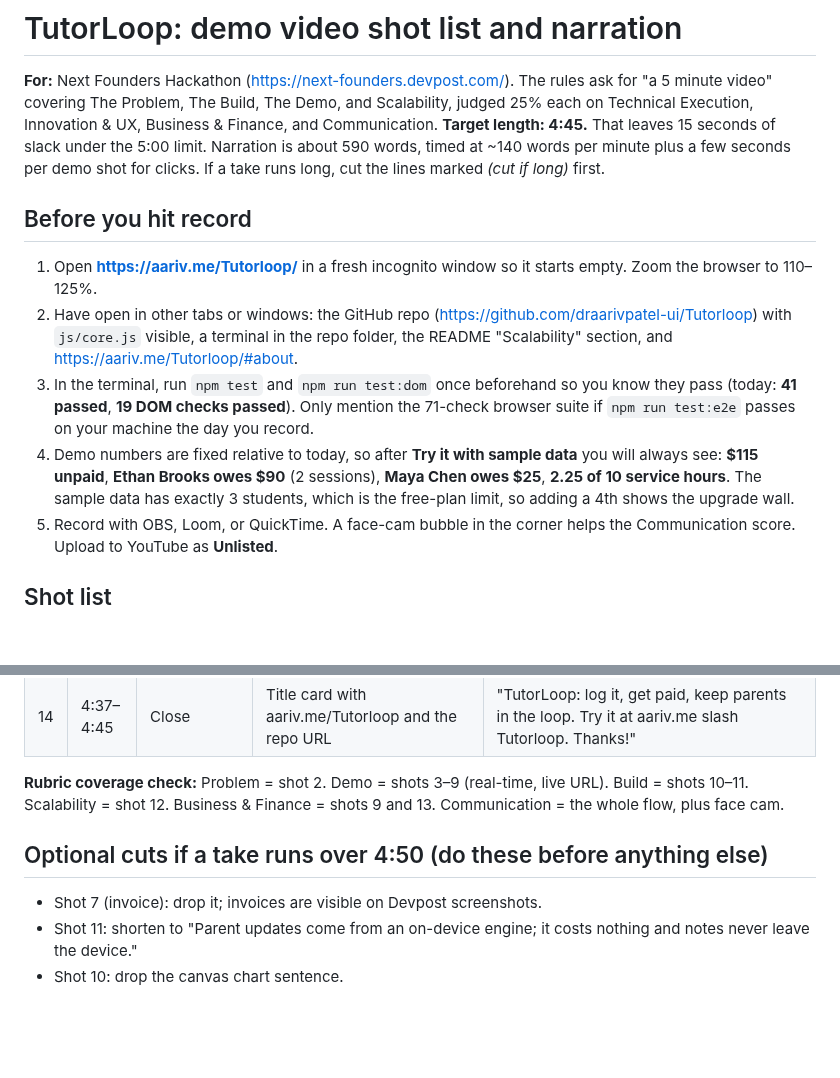
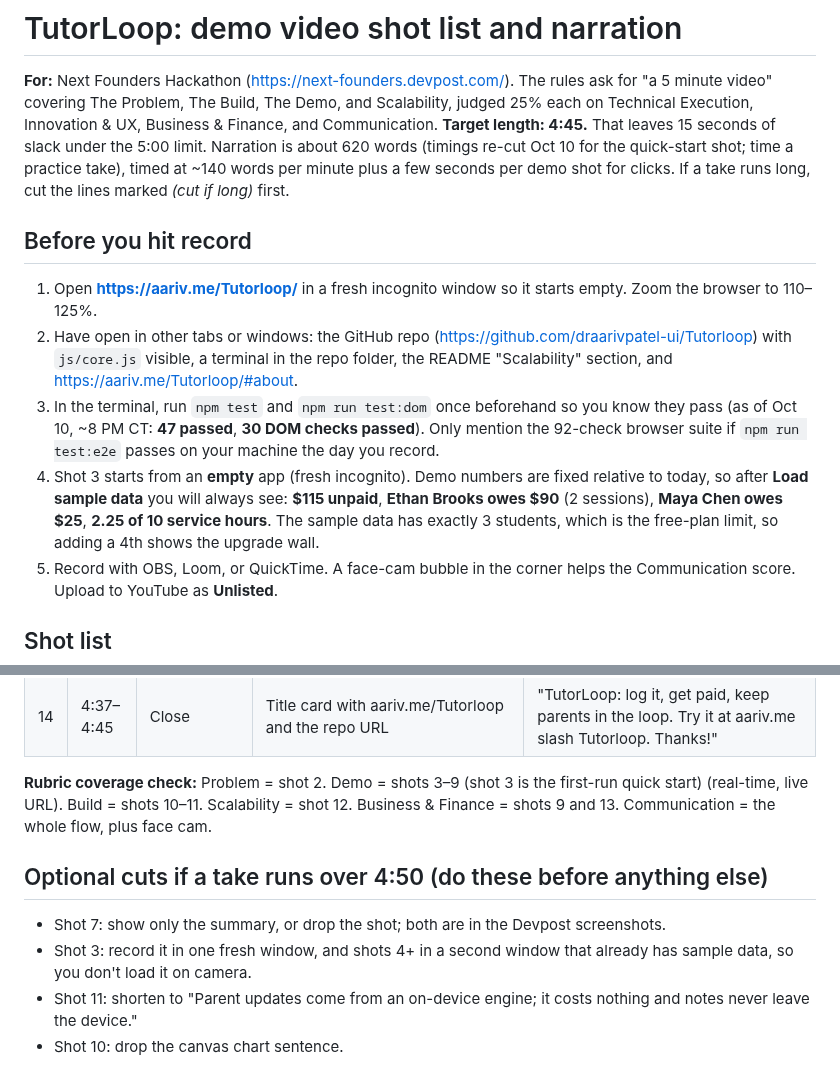
Before and after one commit to draarivpatel-ui/Tutorloop, a Markdown page: demo-script.md, 2 parts joined by grey strips. Drawn GitHub-style; blank space fills up the shorter version.

```diff
--- a/demo-script.md
+++ b/demo-script.md
@@ -1,13 +1,13 @@
 # TutorLoop: demo video shot list and narration
 
 **For:** Next Founders Hackathon (https://next-founders.devpost.com/). The rules ask for "a 5 minute video" covering The Problem, The Build, The Demo, and Scalability, judged 25% each on Technical Execution, Innovation & UX, Business & Finance, and Communication.
-**Target length: 4:45.** That leaves 15 seconds of slack under the 5:00 limit. Narration is about 590 words, timed at ~140 words per minute plus a few seconds per demo shot for clicks. If a take runs long, cut the lines marked *(cut if long)* first.
+**Target length: 4:45.** That leaves 15 seconds of slack under the 5:00 limit. Narration is about 620 words (timings re-cut Oct 10 for the quick-start shot; time a practice take), timed at ~140 words per minute plus a few seconds per demo shot for clicks. If a take runs long, cut the lines marked *(cut if long)* first.
 
 ## Before you hit record
 1. Open **https://aariv.me/Tutorloop/** in a fresh incognito window so it starts empty. Zoom the browser to 110–125%.
 2. Have open in other tabs or windows: the GitHub repo (https://github.com/draarivpatel-ui/Tutorloop) with `js/core.js` visible, a terminal in the repo folder, the README "Scalability" section, and https://aariv.me/Tutorloop/#about.
-3. In the terminal, run `npm test` and `npm run test:dom` once beforehand so you know they pass (today: **41 passed**, **19 DOM checks passed**). Only mention the 71-check browser suite if `npm run test:e2e` passes on your machine the day you record.
-4. Demo numbers are fixed relative to today, so after **Try it with sample data** you will always see: **$115 unpaid**, **Ethan Brooks owes $90** (2 sessions), **Maya Chen owes $25**, **2.25 of 10 service hours**. The sample data has exactly 3 students, which is the free-plan limit, so adding a 4th shows the upgrade wall.
+3. In the terminal, run `npm test` and `npm run test:dom` once beforehand so you know they pass (as of Oct 10, ~8 PM CT: **47 passed**, **30 DOM checks passed**). Only mention the 92-check browser suite if `npm run test:e2e` passes on your machine the day you record.
+4. Shot 3 starts from an **empty** app (fresh incognito). Demo numbers are fixed relative to today, so after **Load sample data** you will always see: **$115 unpaid**, **Ethan Brooks owes $90** (2 sessions), **Maya Chen owes $25**, **2.25 of 10 service hours**. The sample data has exactly 3 students, which is the free-plan limit, so adding a 4th shows the upgrade wall.
 5. Record with OBS, Loom, or QuickTime. A face-cam bubble in the corner helps the Communication score. Upload to YouTube as **Unlisted**.
 
 ## Shot list
@@ -29,10 +29,11 @@
 | 13 | 4:07–4:37 | **Business & Finance** | #about page, business-model table (Free / Pro $4 / Club $99) and "Where we are today" | "Freemium: free for three students, Pro at four dollars a month for unlimited, and Club at ninety-nine dollars a school year, so one NHS sponsor brings a whole chapter. After Stripe fees we keep about $3.56 of a Pro month and $95 of a Club year, and hosting costs zero. We have no users or revenue yet. Next: a pilot with student tutors and one NHS sponsor." |
 | 14 | 4:37–4:45 | Close | Title card with aariv.me/Tutorloop and the repo URL | "TutorLoop: log it, get paid, keep parents in the loop. Try it at aariv.me slash Tutorloop. Thanks!" |
 
-**Rubric coverage check:** Problem = shot 2. Demo = shots 3–9 (real-time, live URL). Build = shots 10–11. Scalability = shot 12. Business & Finance = shots 9 and 13. Communication = the whole flow, plus face cam.
+**Rubric coverage check:** Problem = shot 2. Demo = shots 3–9 (shot 3 is the first-run quick start) (real-time, live URL). Build = shots 10–11. Scalability = shot 12. Business & Finance = shots 9 and 13. Communication = the whole flow, plus face cam.
 
 ## Optional cuts if a take runs over 4:50 (do these before anything else)
-- Shot 7 (invoice): drop it; invoices are visible on Devpost screenshots.
+- Shot 7: show only the summary, or drop the shot; both are in the Devpost screenshots.
+- Shot 3: record it in one fresh window, and shots 4+ in a second window that already has sample data, so you don't load it on camera.
 - Shot 11: shorten to "Parent updates come from an on-device engine; it costs nothing and notes never leave the device."
 - Shot 10: drop the canvas chart sentence.
 
```
Also changed, not shown: other parts of demo-script.md (+9 -9 lines).
